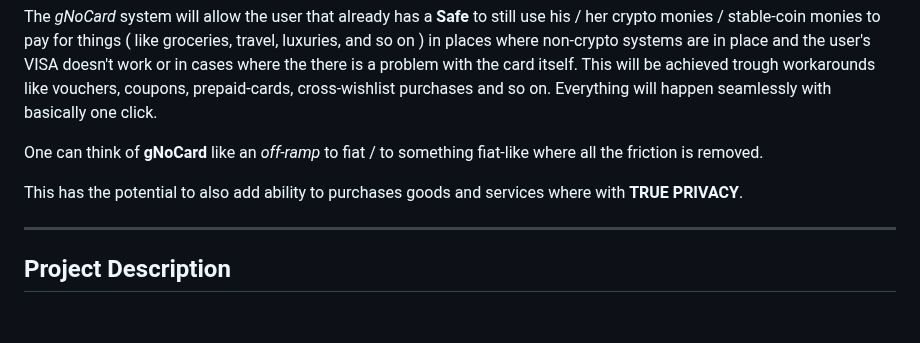
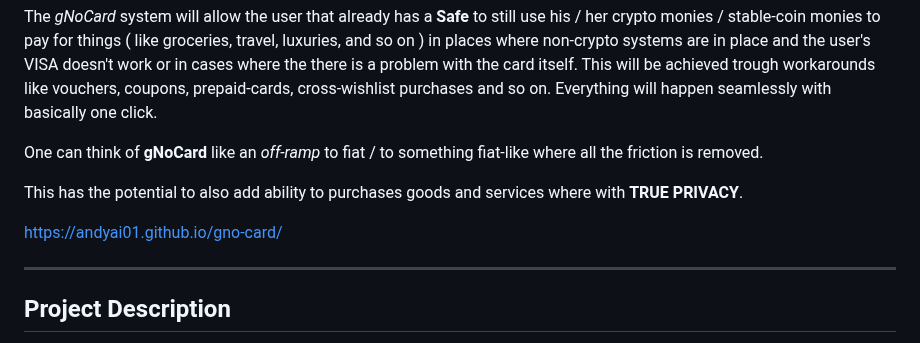
Before and after one commit to andyai01/gno-card, a Markdown page: README.md, the part around the change. Rendered like a GitHub page; blank space fills up the shorter version.

Commit message:
Added gh pages link

```diff
--- a/README.md
+++ b/README.md
@@ -23,6 +23,8 @@ The _gNoCard_ system will allow the user that already has a **Safe** to still us
 One can think of **gNoCard** like an _off-ramp_ to fiat / to something fiat-like where all the friction is removed.
 
 This has the potential to also add ability to purchases goods and services where with **TRUE PRIVACY**.
+
+https://andyai01.github.io/gno-card/
 
 ---
 
```
